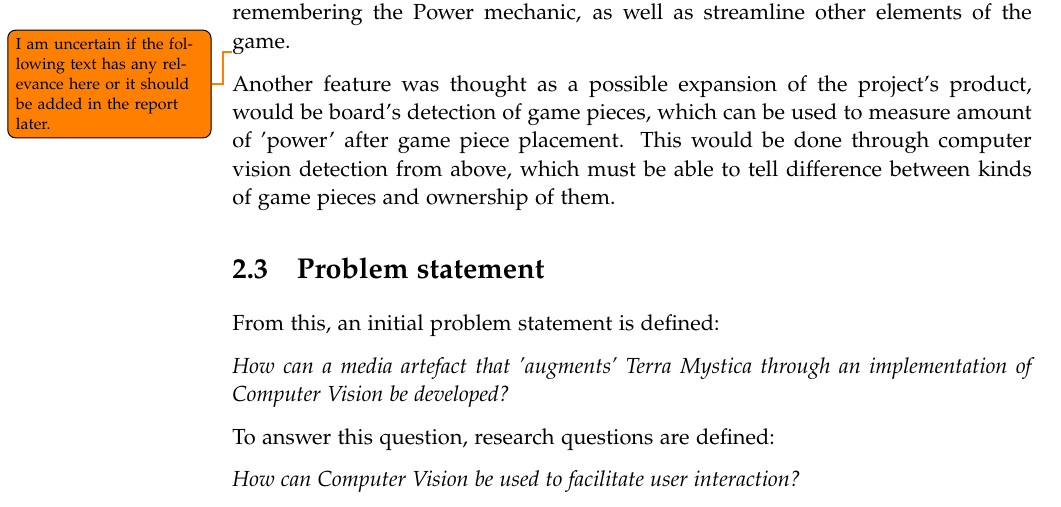
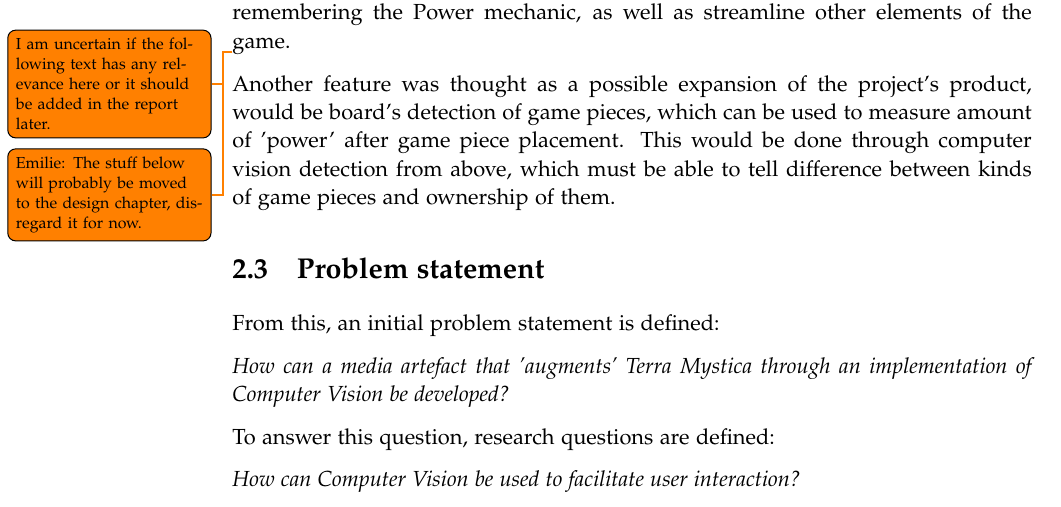
Before and after one commit to kaas-/mta15341-report, a LaTeX thesis (master.tex, which reads sections/Initialproblem.tex): part of page 12 of 35, cut so that both start at the same text. Compiled offline with pdfLaTeX.

Commit message:
added a comment

```diff
--- a/sections/Initialproblem.tex
+++ b/sections/Initialproblem.tex
@@ -27,6 +27,7 @@ This project aims to create an interactive board for Terra Mystica, that uses Co
 The interactive board will eliminate the need for terrain game pieces, since it will manage terraforming digitally for the player. It may also assist the players in remembering the Power mechanic, as well as streamline other elements of the game.
 
 \todo {I am uncertain if the following text has any relevance here or it should be added in the report later. }
+\todo {Emilie: The stuff below will probably be moved to the design chapter, disregard it for now.}
 Another feature was thought as a possible expansion of the project's product, would be board's detection of game pieces, which can be used to measure amount of 'power' after game piece placement. This would be done through computer vision detection from above, which must be able to tell difference between kinds of game pieces and ownership of them.
 
 \section{Problem statement}
```
